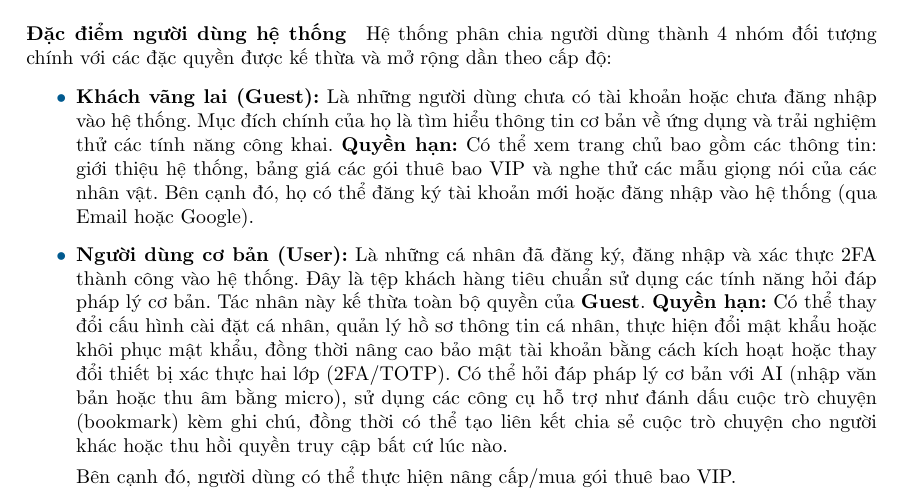
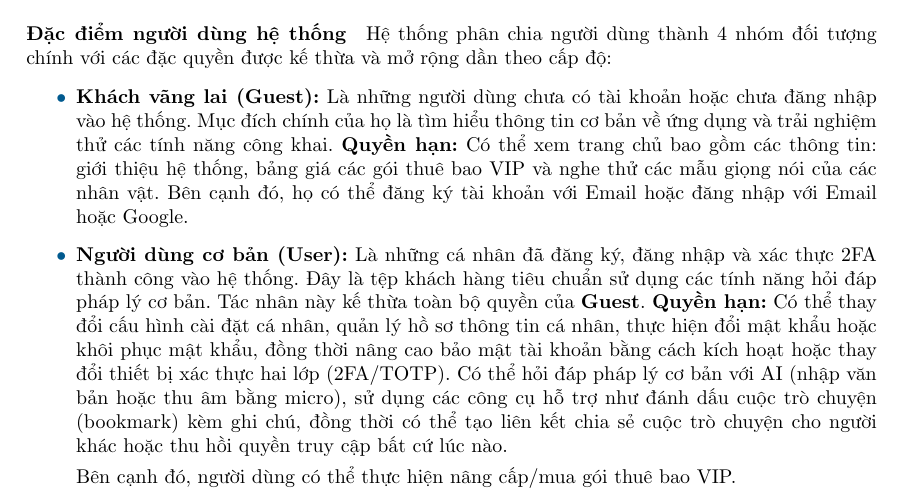
Before and after one commit to 20206205Tech/docs-latex, a LaTeX document (latex/main.tex, which reads latex/contents/Dac_diem_nguoi_dung_he_thong.tex): part of page 15 of 145 before the commit and part of page 21 of 151 after it, cut so that both start at the same text. Compiled offline with pdfLaTeX.

Commit message:
eg (#20)
* eg

* br

```diff
--- a/latex/contents/Dac_diem_nguoi_dung_he_thong.tex
+++ b/latex/contents/Dac_diem_nguoi_dung_he_thong.tex
@@ -17,8 +17,8 @@ và trải nghiệm thử các tính năng công khai.
 Có thể xem trang chủ bao gồm các thông tin:
 giới thiệu hệ thống, bảng giá các gói thuê bao VIP
 và nghe thử các mẫu giọng nói của các nhân vật.
-Bên cạnh đó, họ có thể đăng ký tài khoản mới
-hoặc đăng nhập vào hệ thống (qua Email hoặc Google).
+Bên cạnh đó, họ có thể đăng ký tài khoản với Email
+hoặc đăng nhập với Email hoặc Google.
 
 \item \textbf{Người dùng cơ bản (User):}
 Là những cá nhân đã đăng ký, đăng nhập
```
Also changed, not shown: latex/contents/SubDomain-Generic.tex (+1 -1 lines), latex/index.tex (+3 -3 lines), latex/pictures/BFD.png, latex/pictures/SubDomainMindMap.png, latex/pictures/UML-UseCase-Guest.png, 4 other files.
